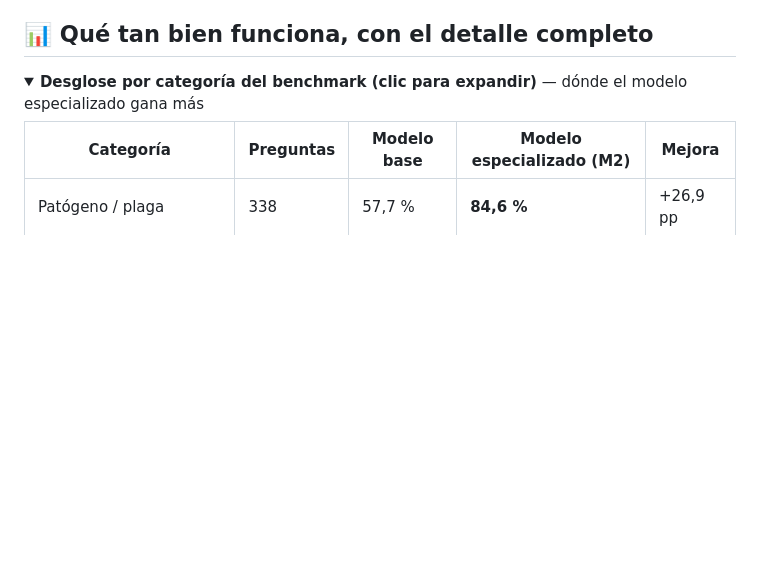
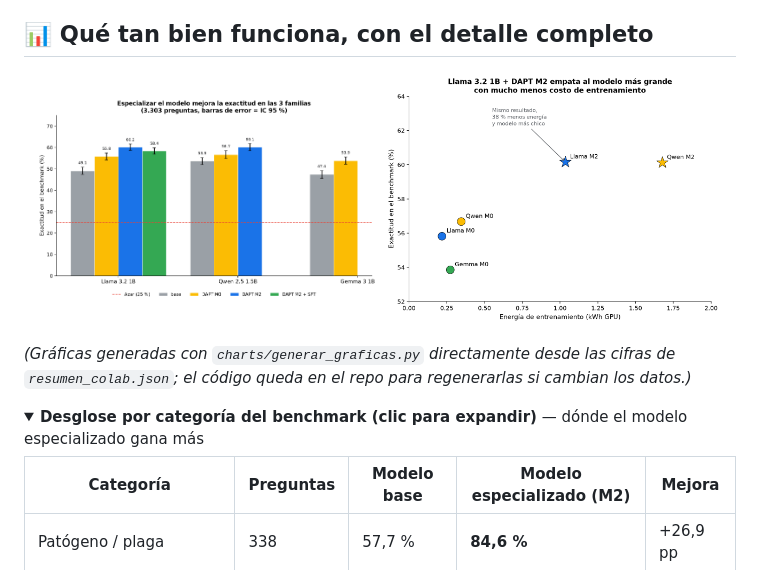
Before and after one commit to jf-floresriera/Reto11, a Markdown page: README.md, the part around the change. Drawn GitHub-style; pictures changed too: assets/benchmark_por_familia.png (added), assets/eficiencia_energia_vs_exactitud.png (added); folded sections open; blank space fills up the shorter version.

Commit message:
Agregar graficas reales (benchmark por familia, eficiencia energia vs exactitud) generadas desde resumen_colab.json

```diff
--- a/README.md
+++ b/README.md
@@ -67,6 +67,14 @@ documentamos el riesgo concreto, ver "Riesgos conocidos" más abajo), y (3) la a
 la inversión que se busca destrabar.
 
 ## 📊 Qué tan bien funciona, con el detalle completo
+
+<p align="center">
+  <img src="assets/benchmark_por_familia.png" width="48%" alt="Exactitud en el benchmark por familia y etapa de entrenamiento" />
+  <img src="assets/eficiencia_energia_vs_exactitud.png" width="48%" alt="Energía de entrenamiento vs. exactitud" />
+</p>
+
+*(Gráficas generadas con `charts/generar_graficas.py` directamente desde las cifras de `resumen_colab.json`;
+el código queda en el repo para regenerarlas si cambian los datos.)*
 
 <details>
 <summary><b>Desglose por categoría del benchmark (clic para expandir)</b> — dónde el modelo especializado gana más</summary>
```
Also changed, not shown: 1 other file.
